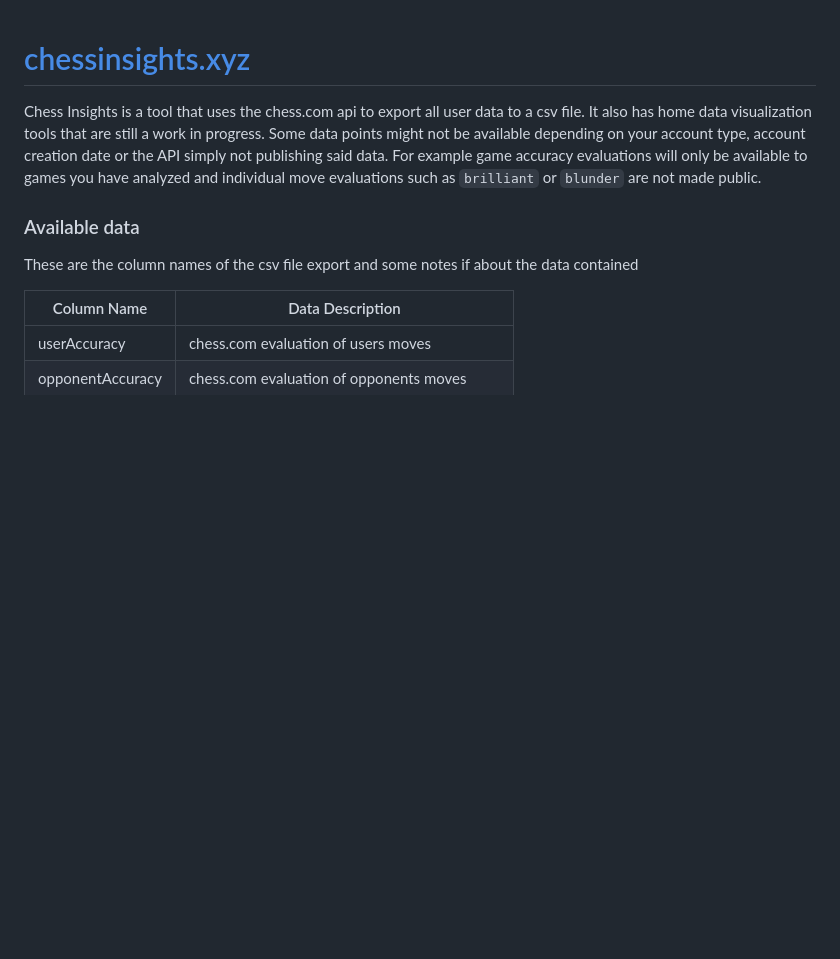
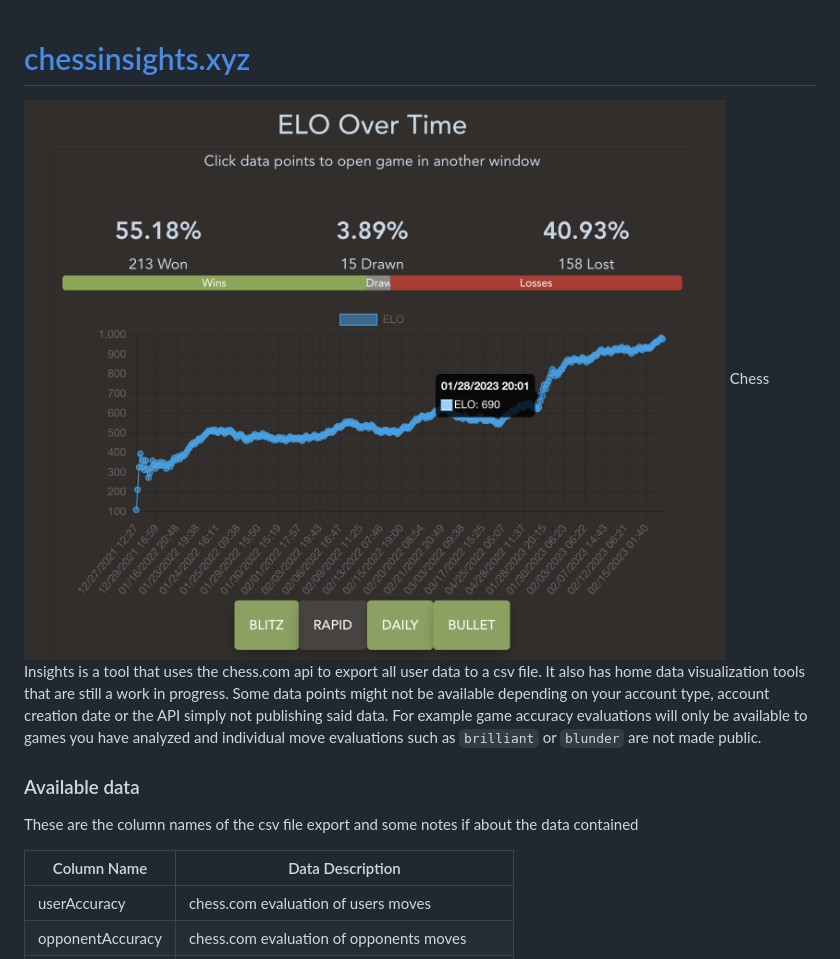
Before and after one commit to NotJoeMartinez/chess-insights, a Markdown page: README.md, the part around the change printed below. GitHub-like rendering; pictures changed too: imgs/rapidOverTime.png (added); blank space fills up the shorter version.

Commit message:
updated demo in readme

```diff
--- a/README.md
+++ b/README.md
@@ -1,5 +1,5 @@
 # [chessinsights.xyz](https://chessinsights.xyz/)
-
+![img](imgs/rapidOverTime.png)
 Chess Insights is a tool that uses the chess.com api to export all user data to a
 csv file. It also has home data visualization tools that are still a work in progress.
 Some data points might not be available depending on your account type, account creation date
```
Also changed, not shown: other parts of README.md (+3 -2 lines), imgs/gamesWonBy.png (added), imgs/topOpenings.png (added), 1 other file.
